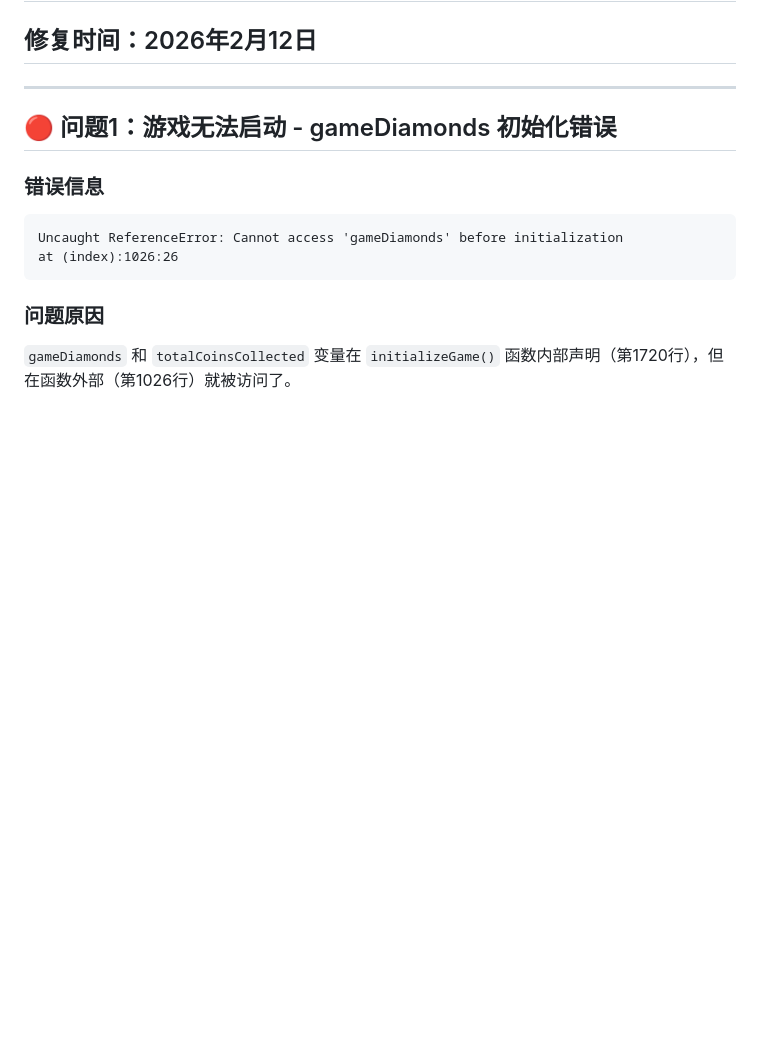
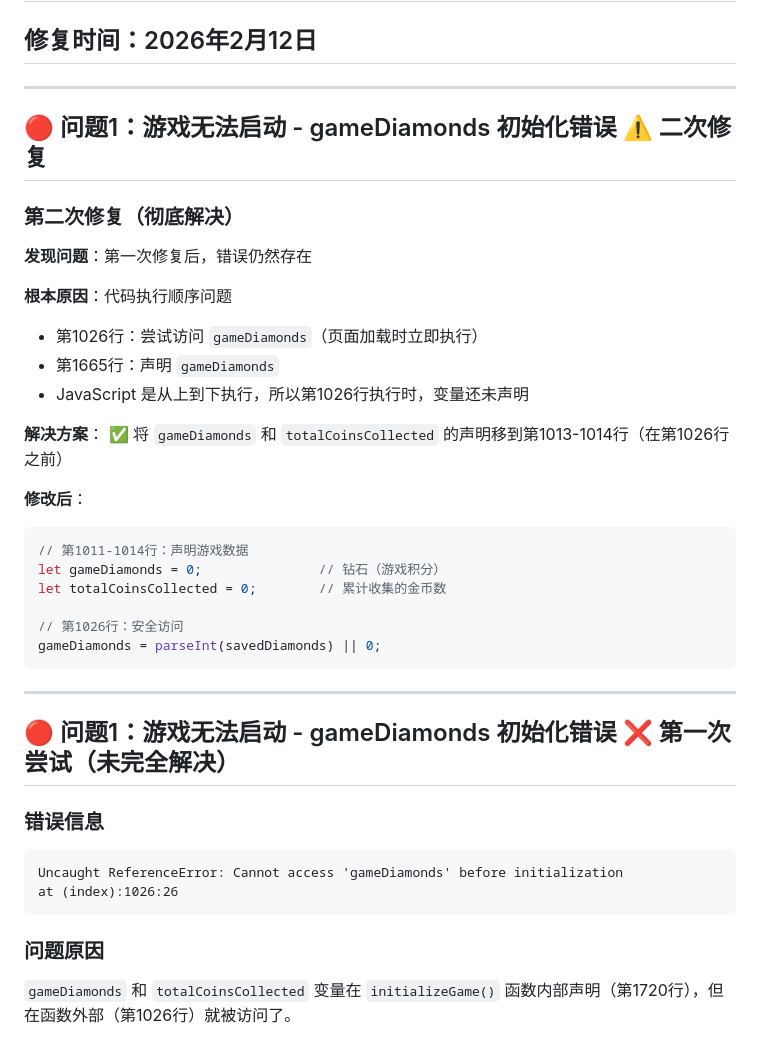
Before and after one commit to terminusys/MyBalloonGame, a Markdown page: 问题修复记录.md, the part around the change. Rendered like a GitHub page; blank space fills up the shorter version.

Commit message:
文档: 更新问题修复记录 - 二次修复说明

````diff
--- a/问题修复记录.md
+++ b/问题修复记录.md
@@ -4,7 +4,33 @@
 
 ---
 
-## 🔴 问题1：游戏无法启动 - gameDiamonds 初始化错误
+## 🔴 问题1：游戏无法启动 - gameDiamonds 初始化错误 ⚠️ 二次修复
+
+### 第二次修复（彻底解决）
+
+**发现问题**：第一次修复后，错误仍然存在
+
+**根本原因**：代码执行顺序问题
+- 第1026行：尝试访问 `gameDiamonds`（页面加载时立即执行）
+- 第1665行：声明 `gameDiamonds`
+- JavaScript 是从上到下执行，所以第1026行执行时，变量还未声明
+
+**解决方案**：
+✅ 将 `gameDiamonds` 和 `totalCoinsCollected` 的声明移到第1013-1014行（在第1026行之前）
+
+**修改后**：
+```javascript
+// 第1011-1014行：声明游戏数据
+let gameDiamonds = 0;               // 钻石（游戏积分）
+let totalCoinsCollected = 0;        // 累计收集的金币数
+
+// 第1026行：安全访问
+gameDiamonds = parseInt(savedDiamonds) || 0;
+```
+
+---
+
+## 🔴 问题1：游戏无法启动 - gameDiamonds 初始化错误 ❌ 第一次尝试（未完全解决）
 
 ### 错误信息
 ```
````
